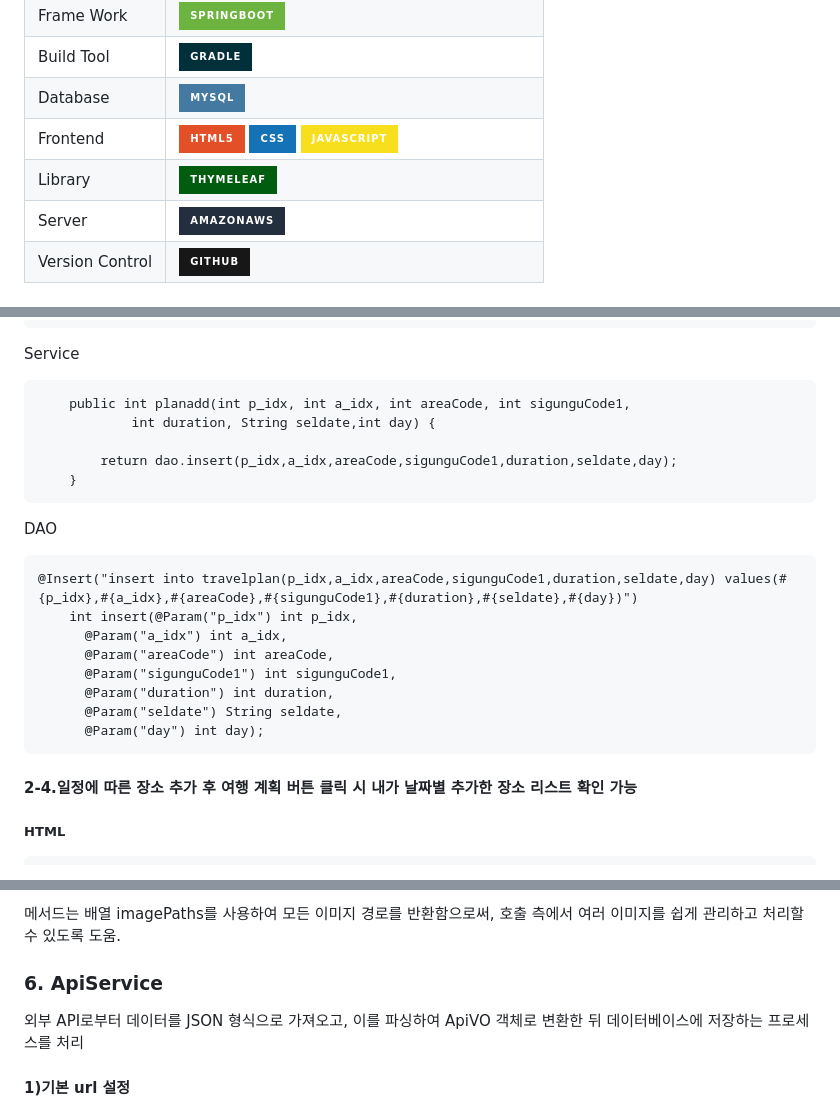
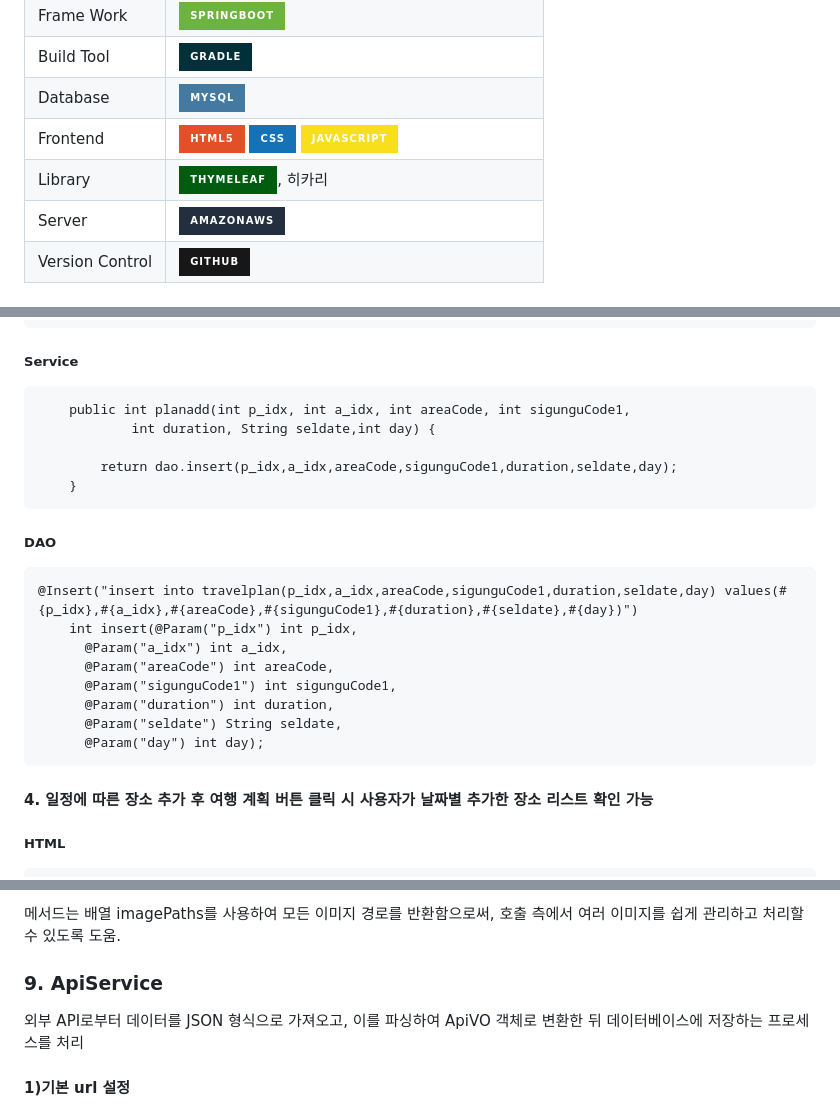
Before and after one commit to donna8780/traverse, a Markdown page: README.md, 3 parts joined by grey strips. GitHub-like rendering; badges without logos.

````diff
--- a/README.md
+++ b/README.md
@@ -26,7 +26,7 @@
 |Build Tool|<img src="https://img.shields.io/badge/gradle-02303A?style=for-the-badge&logo=gradle&logoColor=white">|
 |Database|<img src="https://img.shields.io/badge/mysql-4479A1.svg?style=for-the-badge&logo=mysql&logoColor=white">|
 |Frontend|<img src="https://img.shields.io/badge/html5-E34F26?style=for-the-badge&logo=html5&logoColor=white"> <img src="https://img.shields.io/badge/css-1572B6?style=for-the-badge&logo=css3&logoColor=white"> <img src="https://img.shields.io/badge/javascript-F7DF1E?style=for-the-badge&logo=javascript&logoColor=black">|
-|Library|<img src="https://img.shields.io/badge/Thymeleaf-%23005C0F.svg?style=for-the-badge&logo=Thymeleaf&logoColor=white">|
+|Library|<img src="https://img.shields.io/badge/Thymeleaf-%23005C0F.svg?style=for-the-badge&logo=Thymeleaf&logoColor=white">, 히카리|
 |Server|<img src="https://img.shields.io/badge/amazonaws-232F3E?style=for-the-badge&logo=amazonaws&logoColor=white">|
 |Version Control|<img src="https://img.shields.io/badge/github-181717?style=for-the-badge&logo=github&logoColor=white">|
 
@@ -236,7 +215,7 @@ Controller
 	    return mav;
 	}
 ```
-Service
+##### Service
 ```
 	public int planadd(int p_idx, int a_idx, int areaCode, int sigunguCode1,
 			int duration, String seldate,int day) {
@@ -244,7 +223,7 @@ Service
 		return dao.insert(p_idx,a_idx,areaCode,sigunguCode1,duration,seldate,day);
 	}
 ```
-DAO
+##### DAO
 ```
 @Insert("insert into travelplan(p_idx,a_idx,areaCode,sigunguCode1,duration,seldate,day) values(#{p_idx},#{a_idx},#{areaCode},#{sigunguCode1},#{duration},#{seldate},#{day})")
 	int insert(@Param("p_idx") int p_idx,
@@ -256,7 +235,7 @@ DAO
       @Param("day") int day);
 ```
 
-#### 2-4.일정에 따른 장소 추가 후 여행 계획 버튼 클릭 시 내가 날짜별 추가한 장소 리스트 확인 가능
+#### 4. 일정에 따른 장소 추가 후 여행 계획 버튼 클릭 시 사용자가 날짜별 추가한 장소 리스트 확인 가능
 
 ##### HTML
 ```
@@ -379,7 +457,7 @@ try-catch 블록을 통해 파일 전송 중 발생할 수 있는 IOException을
 
 메서드는 배열 imagePaths를 사용하여 모든 이미지 경로를 반환함으로써, 호출 측에서 여러 이미지를 쉽게 관리하고 처리할 수 있도록 도움.
 
-### 6. ApiService
+### 9. ApiService
 
 외부 API로부터 데이터를 JSON 형식으로 가져오고, 이를 파싱하여 ApiVO 객체로 변환한 뒤 데이터베이스에 저장하는 프로세스를 처리
 
````
Also changed, not shown: other parts of README.md (+118 -40 lines).
